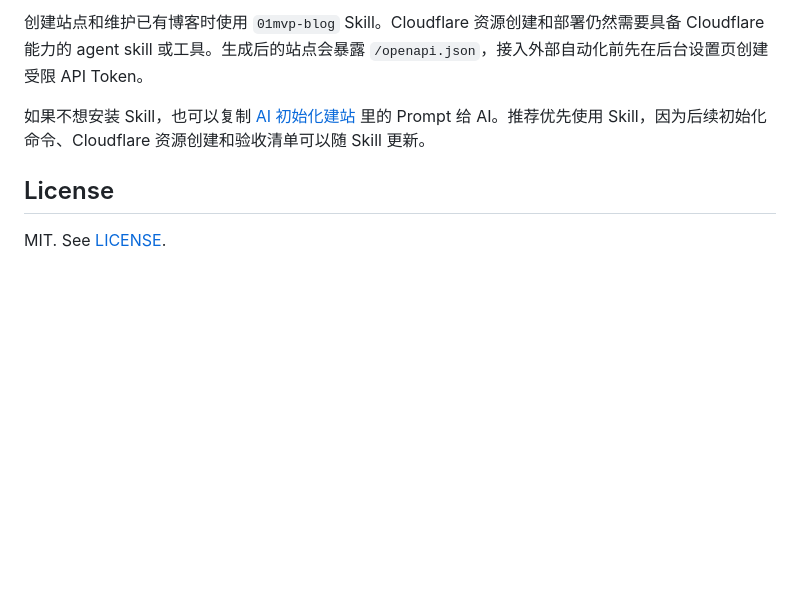
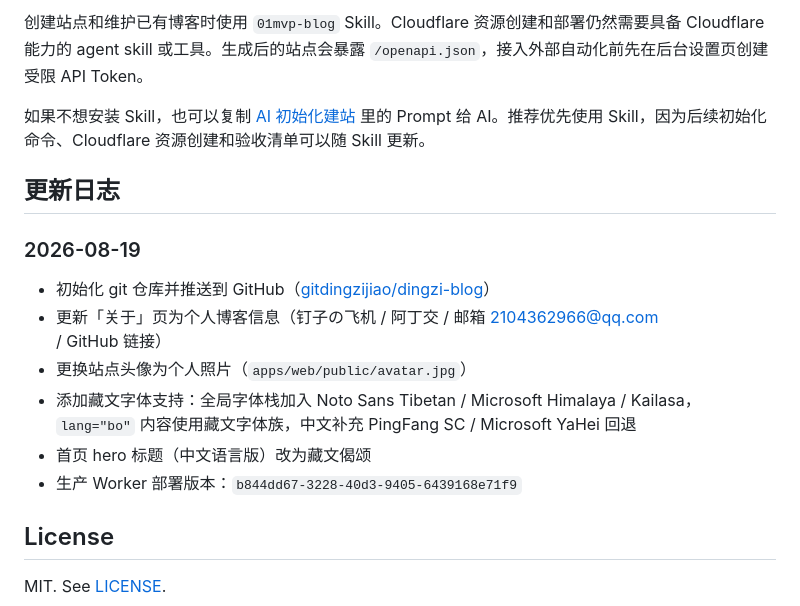
Before and after one commit to gitdingzijiao/dingzi-blog, a Markdown page: README.zh-CN.md, the part around the change. Rendered like a GitHub page; blank space fills up the shorter version.

```diff
--- a/README.zh-CN.md
+++ b/README.zh-CN.md
@@ -141,6 +141,16 @@ npx skills@latest add 01MVP/blog-starter --skill 01mvp-blog --agent codex --yes
 
 如果不想安装 Skill，也可以复制 [AI 初始化建站](./apps/web/content/docs/ai-setup.zh.md) 里的 Prompt 给 AI。推荐优先使用 Skill，因为后续初始化命令、Cloudflare 资源创建和验收清单可以随 Skill 更新。
 
+## 更新日志
+
+### 2026-08-19
+- 初始化 git 仓库并推送到 GitHub（[gitdingzijiao/dingzi-blog](https://github.com/gitdingzijiao/dingzi-blog)）
+- 更新「关于」页为个人博客信息（钉子の飞机 / 阿丁交 / 邮箱 2104362966@qq.com / GitHub 链接）
+- 更换站点头像为个人照片（`apps/web/public/avatar.jpg`）
+- 添加藏文字体支持：全局字体栈加入 Noto Sans Tibetan / Microsoft Himalaya / Kailasa，`lang="bo"` 内容使用藏文字体族，中文补充 PingFang SC / Microsoft YaHei 回退
+- 首页 hero 标题（中文语言版）改为藏文偈颂
+- 生产 Worker 部署版本：`b844dd67-3228-40d3-9405-6439168e71f9`
+
 ## License
 
 MIT. See [LICENSE](./LICENSE).
```
Also changed, not shown: README.md (+10 -0 lines).
